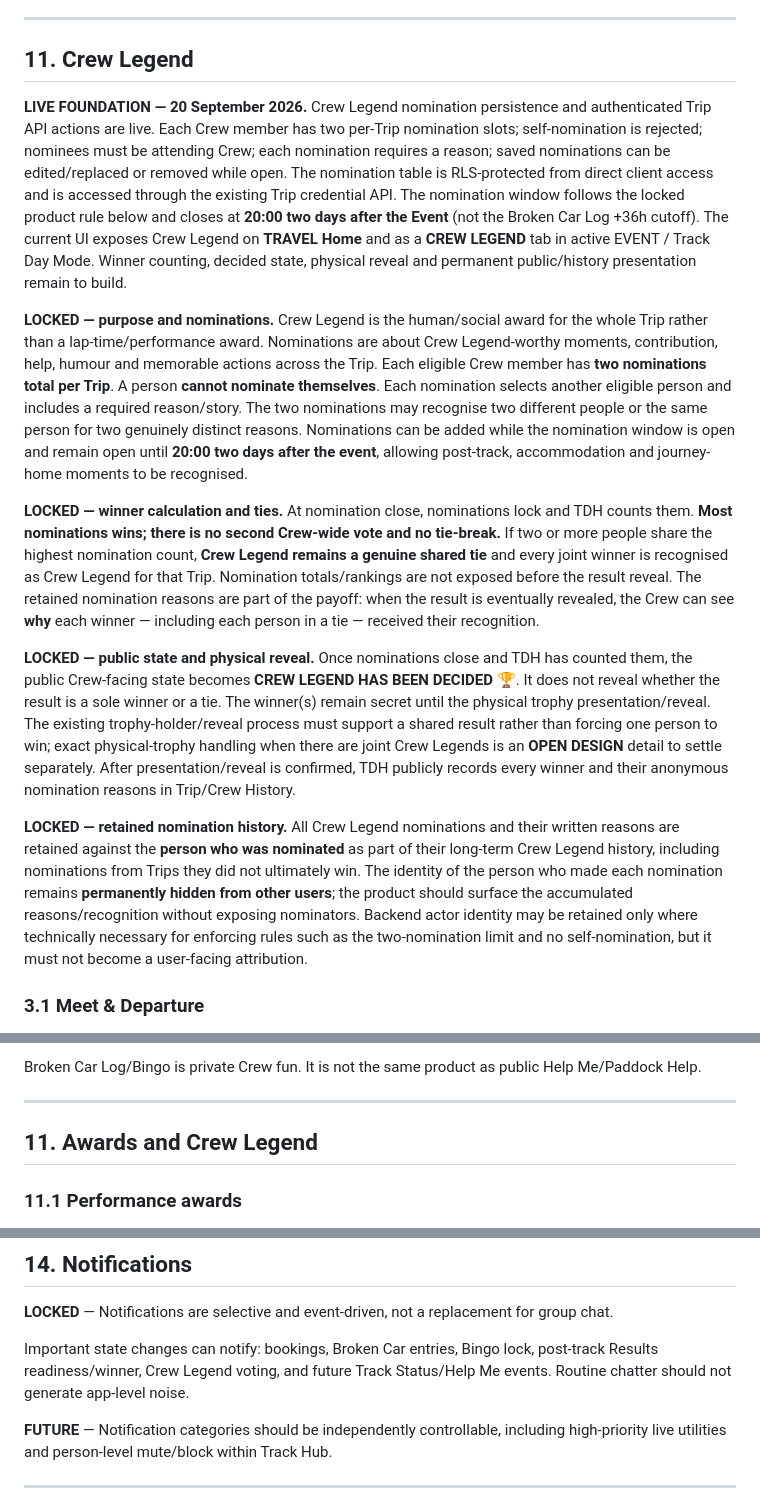
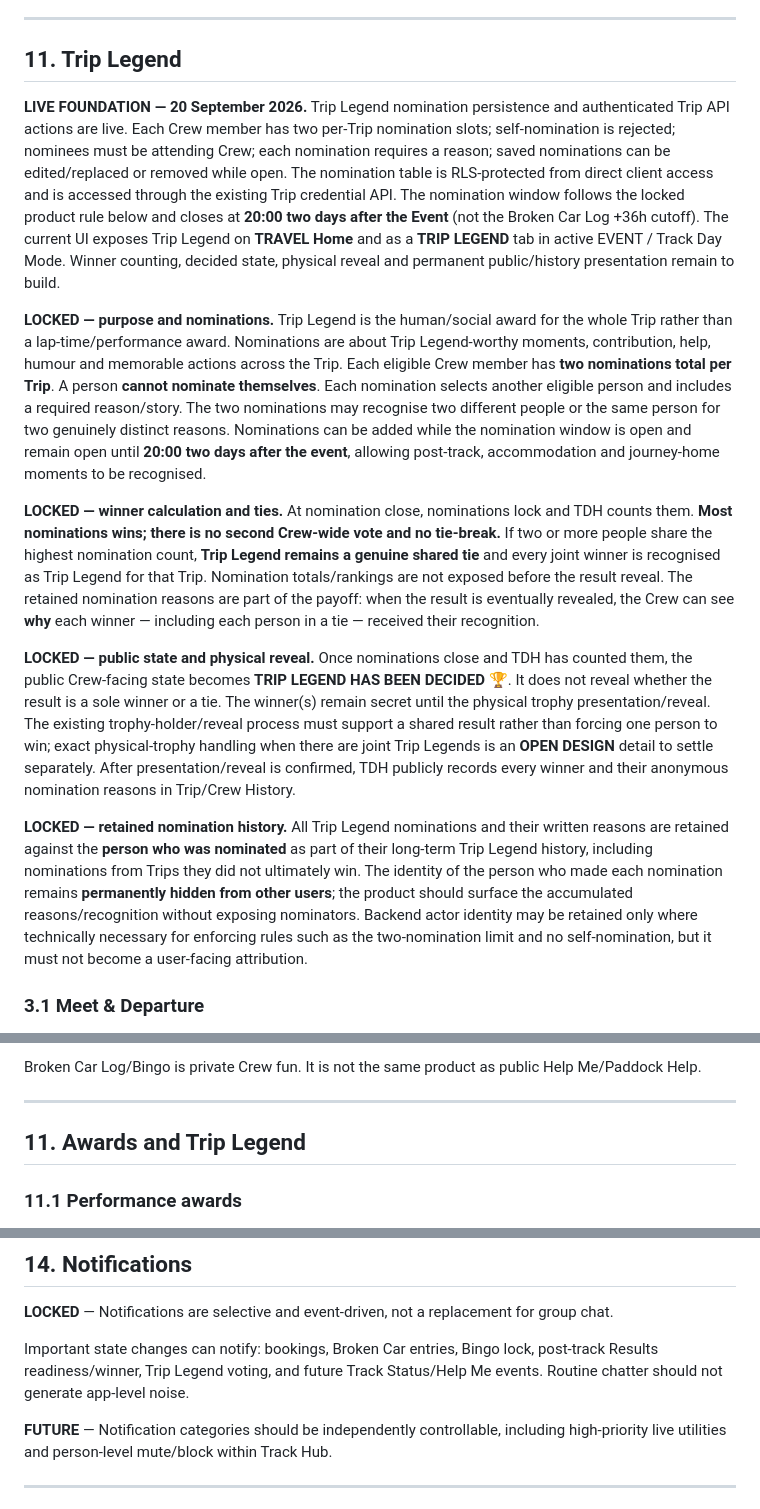
Before and after one commit to rsnwms2tpm-lang/Track-Day-Planner, a Markdown page: TRACK-DAY-HEROS-BUILD-NOTES.md, 3 parts joined by grey strips. Rendered like a GitHub page.

```diff
--- a/TRACK-DAY-HEROS-BUILD-NOTES.md
+++ b/TRACK-DAY-HEROS-BUILD-NOTES.md
@@ -100,18 +100,18 @@ These are the product-level canonical categories and should remain synchronized
 
 ---
 
-## 11. Crew Legend
+## 11. Trip Legend
 
-**LIVE FOUNDATION — 20 September 2026.** Crew Legend nomination persistence and authenticated Trip API actions are live. Each Crew member has two per-Trip nomination slots; self-nomination is rejected; nominees must be attending Crew; each nomination requires a reason; saved nominations can be edited/replaced or removed while open. The nomination table is RLS-protected from direct client access and is accessed through the existing Trip credential API. The nomination window follows the locked product rule below and closes at **20:00 two days after the Event** (not the Broken Car Log +36h cutoff). The current UI exposes Crew Legend on **TRAVEL Home** and as a **CREW LEGEND** tab in active EVENT / Track Day Mode. Winner counting, decided state, physical reveal and permanent public/history presentation remain to build.
+**LIVE FOUNDATION — 20 September 2026.** Trip Legend nomination persistence and authenticated Trip API actions are live. Each Crew member has two per-Trip nomination slots; self-nomination is rejected; nominees must be attending Crew; each nomination requires a reason; saved nominations can be edited/replaced or removed while open. The nomination table is RLS-protected from direct client access and is accessed through the existing Trip credential API. The nomination window follows the locked product rule below and closes at **20:00 two days after the Event** (not the Broken Car Log +36h cutoff). The current UI exposes Trip Legend on **TRAVEL Home** and as a **TRIP LEGEND** tab in active EVENT / Track Day Mode. Winner counting, decided state, physical reveal and permanent public/history presentation remain to build.
 
 
-**LOCKED — purpose and nominations.** Crew Legend is the human/social award for the whole Trip rather than a lap-time/performance award. Nominations are about Crew Legend-worthy moments, contribution, help, humour and memorable actions across the Trip. Each eligible Crew member has **two nominations total per Trip**. A person **cannot nominate themselves**. Each nomination selects another eligible person and includes a required reason/story. The two nominations may recognise two different people or the same person for two genuinely distinct reasons. Nominations can be added while the nomination window is open and remain open until **20:00 two days after the event**, allowing post-track, accommodation and journey-home moments to be recognised.
+**LOCKED — purpose and nominations.** Trip Legend is the human/social award for the whole Trip rather than a lap-time/performance award. Nominations are about Trip Legend-worthy moments, contribution, help, humour and memorable actions across the Trip. Each eligible Crew member has **two nominations total per Trip**. A person **cannot nominate themselves**. Each nomination selects another eligible person and includes a required reason/story. The two nominations may recognise two different people or the same person for two genuinely distinct reasons. Nominations can be added while the nomination window is open and remain open until **20:00 two days after the event**, allowing post-track, accommodation and journey-home moments to be recognised.
 
-**LOCKED — winner calculation and ties.** At nomination close, nominations lock and TDH counts them. **Most nominations wins; there is no second Crew-wide vote and no tie-break.** If two or more people share the highest nomination count, **Crew Legend remains a genuine shared tie** and every joint winner is recognised as Crew Legend for that Trip. Nomination totals/rankings are not exposed before the result reveal. The retained nomination reasons are part of the payoff: when the result is eventually revealed, the Crew can see **why** each winner — including each person in a tie — received their recognition.
+**LOCKED — winner calculation and ties.** At nomination close, nominations lock and TDH counts them. **Most nominations wins; there is no second Crew-wide vote and no tie-break.** If two or more people share the highest nomination count, **Trip Legend remains a genuine shared tie** and every joint winner is recognised as Trip Legend for that Trip. Nomination totals/rankings are not exposed before the result reveal. The retained nomination reasons are part of the payoff: when the result is eventually revealed, the Crew can see **why** each winner — including each person in a tie — received their recognition.
 
-**LOCKED — public state and physical reveal.** Once nominations close and TDH has counted them, the public Crew-facing state becomes **CREW LEGEND HAS BEEN DECIDED 🏆**. It does not reveal whether the result is a sole winner or a tie. The winner(s) remain secret until the physical trophy presentation/reveal. The existing trophy-holder/reveal process must support a shared result rather than forcing one person to win; exact physical-trophy handling when there are joint Crew Legends is an **OPEN DESIGN** detail to settle separately. After presentation/reveal is confirmed, TDH publicly records every winner and their anonymous nomination reasons in Trip/Crew History.
+**LOCKED — public state and physical reveal.** Once nominations close and TDH has counted them, the public Crew-facing state becomes **TRIP LEGEND HAS BEEN DECIDED 🏆**. It does not reveal whether the result is a sole winner or a tie. The winner(s) remain secret until the physical trophy presentation/reveal. The existing trophy-holder/reveal process must support a shared result rather than forcing one person to win; exact physical-trophy handling when there are joint Trip Legends is an **OPEN DESIGN** detail to settle separately. After presentation/reveal is confirmed, TDH publicly records every winner and their anonymous nomination reasons in Trip/Crew History.
 
-**LOCKED — retained nomination history.** All Crew Legend nominations and their written reasons are retained against the **person who was nominated** as part of their long-term Crew Legend history, including nominations from Trips they did not ultimately win. The identity of the person who made each nomination remains **permanently hidden from other users**; the product should surface the accumulated reasons/recognition without exposing nominators. Backend actor identity may be retained only where technically necessary for enforcing rules such as the two-nomination limit and no self-nomination, but it must not become a user-facing attribution.
+**LOCKED — retained nomination history.** All Trip Legend nominations and their written reasons are retained against the **person who was nominated** as part of their long-term Trip Legend history, including nominations from Trips they did not ultimately win. The identity of the person who made each nomination remains **permanently hidden from other users**; the product should surface the accumulated reasons/recognition without exposing nominators. Backend actor identity may be retained only where technically necessary for enforcing rules such as the two-nomination limit and no self-nomination, but it must not become a user-facing attribution.
 
 
 ### 3.1 Meet & Departure
@@ -328,7 +328,7 @@ Broken Car Log/Bingo is private Crew fun. It is not the same product as public H
 
 ---
 
-## 11. Awards and Crew Legend
+## 11. Awards and Trip Legend
 
 ### 11.1 Performance awards
 
@@ -446,7 +446,7 @@ Track Hub/Track Status/Help Me are also legitimate organic acquisition routes: s
 
 **LOCKED** — Notifications are selective and event-driven, not a replacement for group chat.
 
-Important state changes can notify: bookings, Broken Car entries, Bingo lock, post-track Results readiness/winner, Crew Legend voting, and future Track Status/Help Me events. Routine chatter should not generate app-level noise.
+Important state changes can notify: bookings, Broken Car entries, Bingo lock, post-track Results readiness/winner, Trip Legend voting, and future Track Status/Help Me events. Routine chatter should not generate app-level noise.
 
 **FUTURE** — Notification categories should be independently controllable, including high-priority live utilities and person-level mute/block within Track Hub.
 
```
Also changed, not shown: other parts of TRACK-DAY-HEROS-BUILD-NOTES.md (+16 -14 lines).
